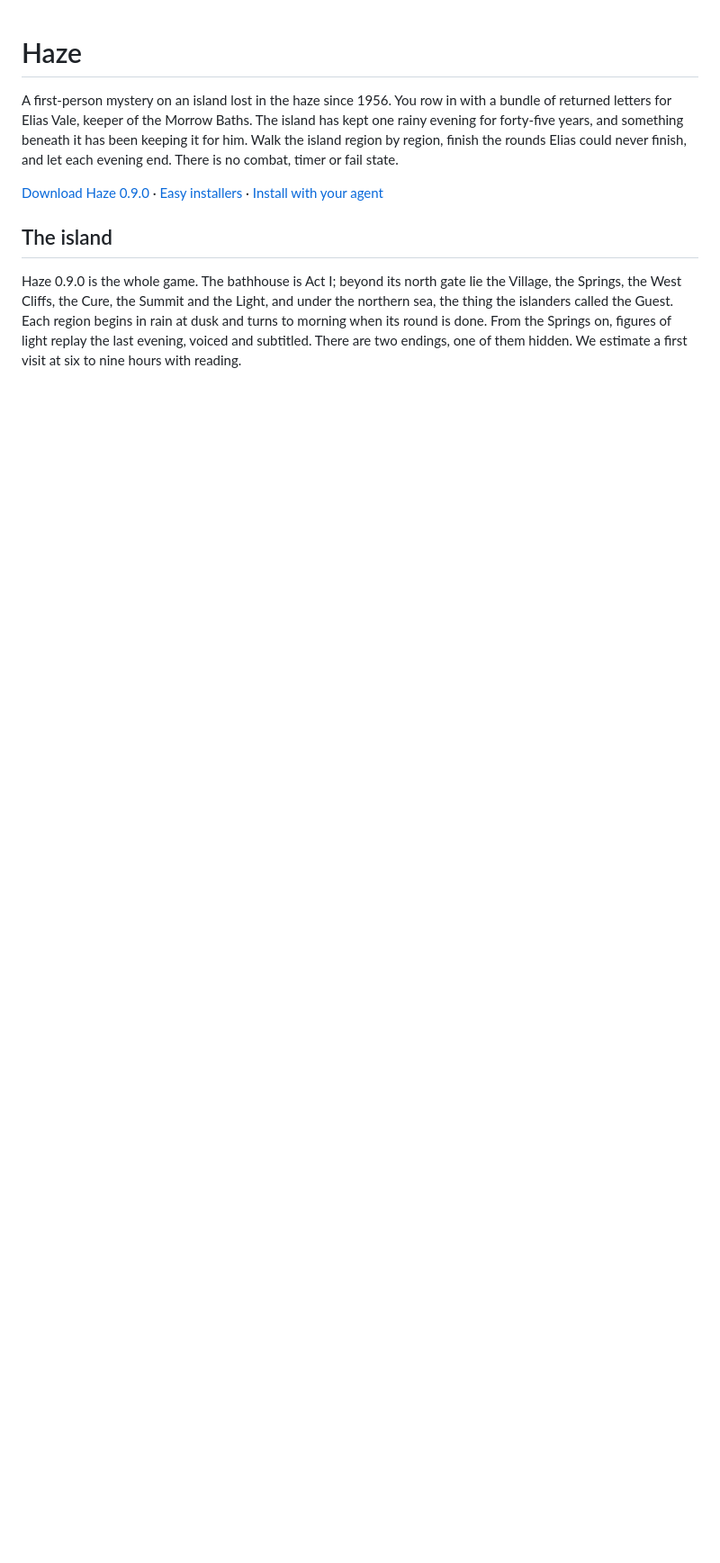
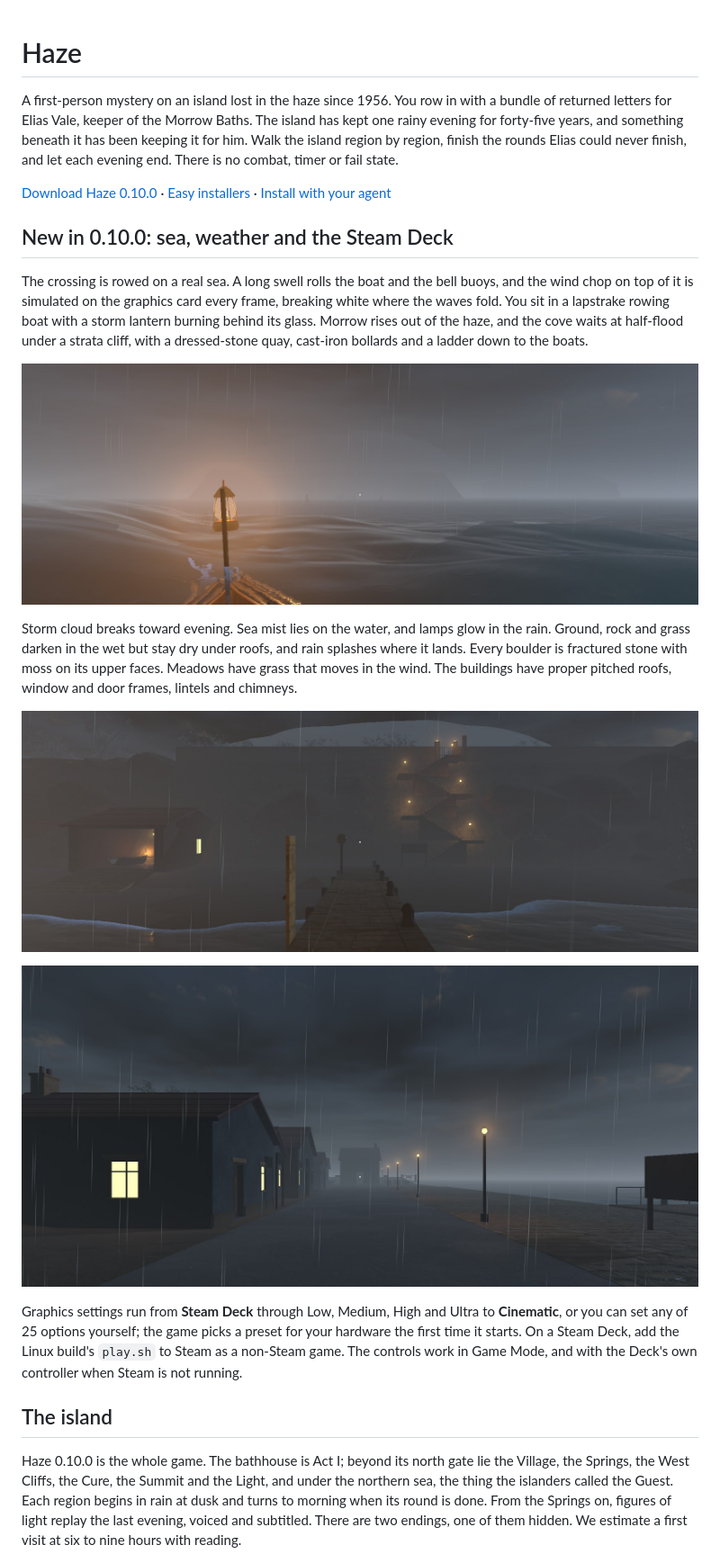
Before and after one commit to gazhenko/haze, a Markdown page: README.md, the part around one of its changes. Shown at 90% size. Drawn GitHub-style; pictures changed too: images/crossing.jpg (added), images/landing.jpg (added), images/village-street.jpg (added); blank space fills up the shorter version.

Commit message:
Publish Haze 0.10.0: sea, weather and the Steam Deck
Co-Authored-By: Claude Opus 5.5 <noreply@anthropic.com>

```diff
--- a/README.md
+++ b/README.md
@@ -2,11 +2,26 @@
 
 A first-person mystery on an island lost in the haze since 1956. You row in with a bundle of returned letters for Elias Vale, keeper of the Morrow Baths. The island has kept one rainy evening for forty-five years, and something beneath it has been keeping it for him. Walk the island region by region, finish the rounds Elias could never finish, and let each evening end. There is no combat, timer or fail state.
 
-[Download Haze 0.9.0](https://github.com/gazhenko/haze/releases/tag/v0.9.0) · [Easy installers](#easy-installers) · [Install with your agent](#give-this-to-your-agent)
+[Download Haze 0.10.0](https://github.com/gazhenko/haze/releases/tag/v0.10.0) · [Easy installers](#easy-installers) · [Install with your agent](#give-this-to-your-agent)
+
+## New in 0.10.0: sea, weather and the Steam Deck
+
+The crossing is rowed on a real sea. A long swell rolls the boat and the bell buoys, and the wind chop on top of it is simulated on the graphics card every frame, breaking white where the waves fold. You sit in a lapstrake rowing boat with a storm lantern burning behind its glass. Morrow rises out of the haze, and the cove waits at half-flood under a strata cliff, with a dressed-stone quay, cast-iron bollards and a ladder down to the boats.
+
+![Rowing in through the haze](images/crossing.jpg)
+
+Storm cloud breaks toward evening. Sea mist lies on the water, and lamps glow in the rain. Ground, rock and grass darken in the wet but stay dry under roofs, and rain splashes where it lands. Every boulder is fractured stone with moss on its upper faces. Meadows have grass that moves in the wind. The buildings have proper pitched roofs, window and door frames, lintels and chimneys.
+
+![The landing below the Baths](images/landing.jpg)
+
+![The village street in the rain](images/village-street.jpg)
+
+Graphics settings run from **Steam Deck** through Low, Medium, High and Ultra to **Cinematic**, or you can set any of 25 options yourself; the game picks a preset for your hardware the first time it starts. On a Steam Deck, add the Linux build's `play.sh` to Steam as a non-Steam game. The controls work in Game Mode, and with the Deck's own controller when Steam is not running.
+
 
 ## The island
 
-Haze 0.9.0 is the whole game. The bathhouse is Act I; beyond its north gate lie the Village, the Springs, the West Cliffs, the Cure, the Summit and the Light, and under the northern sea, the thing the islanders called the Guest. Each region begins in rain at dusk and turns to morning when its round is done. From the Springs on, figures of light replay the last evening, voiced and subtitled. There are two endings, one of them hidden. We estimate a first visit at six to nine hours with reading.
+Haze 0.10.0 is the whole game. The bathhouse is Act I; beyond its north gate lie the Village, the Springs, the West Cliffs, the Cure, the Summit and the Light, and under the northern sea, the thing the islanders called the Guest. Each region begins in rain at dusk and turns to morning when its round is done. From the Springs on, figures of light replay the last evening, voiced and subtitled. There are two endings, one of them hidden. We estimate a first visit at six to nine hours with reading.
 
 ![The causeway of bells to the lighthouse islet](images/causeway.jpg)
 
```
Also changed, not shown: other parts of README.md (+13 -13 lines), VALIDATION.md (+15 -1 lines), 1 other file.
